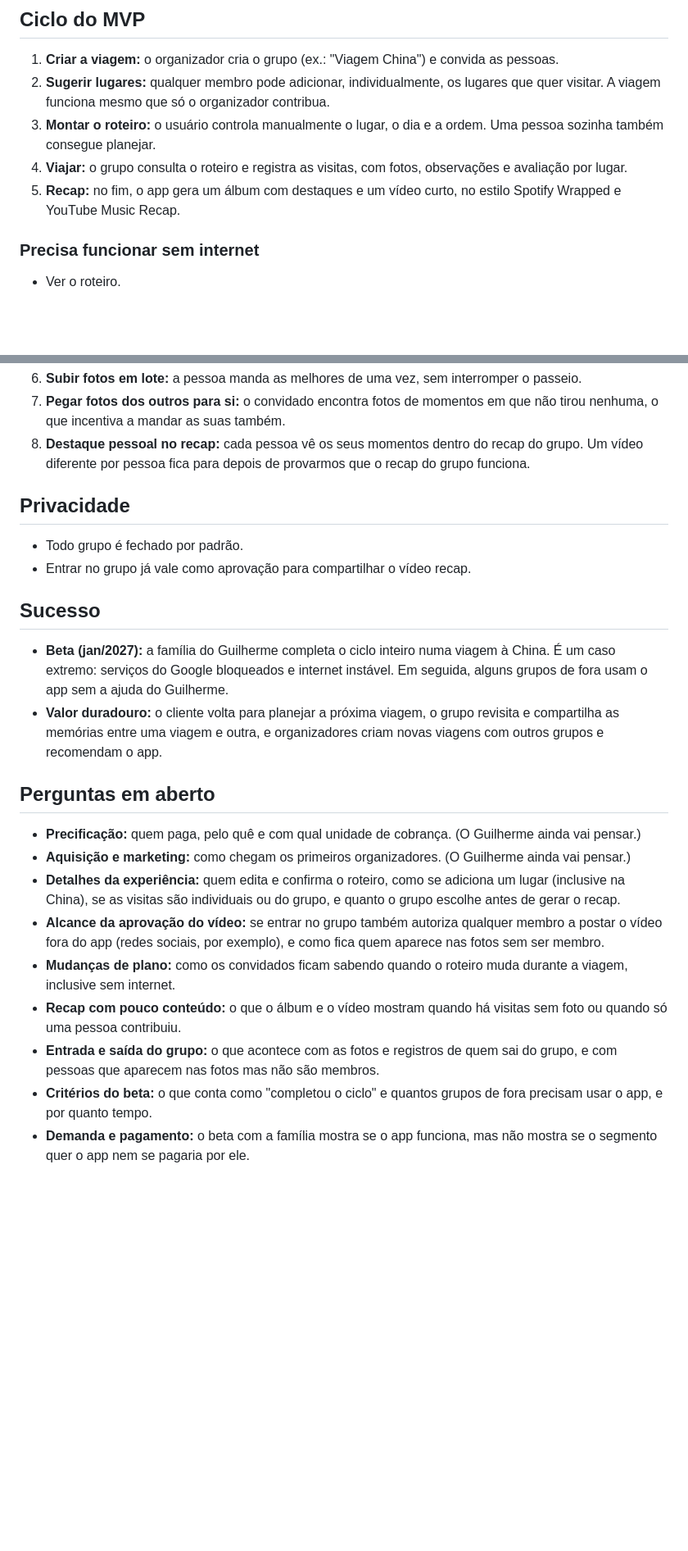
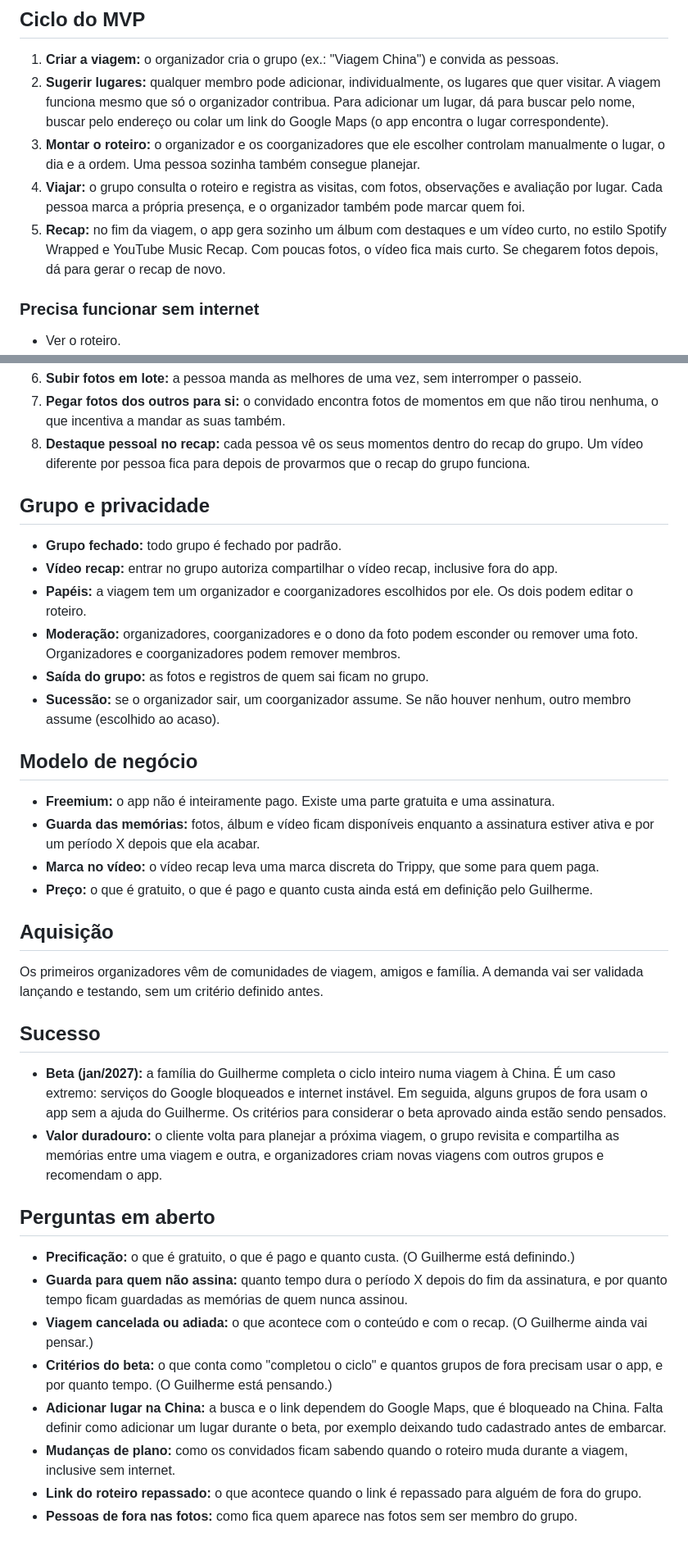
Before and after one commit to GuilhermeFaglioni/trippy, a Markdown page: docs/visao-produto.md, 2 parts joined by grey strips. Shown at 82% size. Drawn GitHub-style; blank space fills up the shorter version.

Commit message:
docs: atualiza visão de produto com regras de grupo, modelo de negócio e aquisição (v0.3)

```diff
--- a/docs/visao-produto.md
+++ b/docs/visao-produto.md
@@ -29,10 +29,10 @@ Roteiro e memórias no mesmo lugar, e no fim da viagem um recap pronto, sem prec
 ## Ciclo do MVP
 
 1. **Criar a viagem:** o organizador cria o grupo (ex.: "Viagem China") e convida as pessoas.
-2. **Sugerir lugares:** qualquer membro pode adicionar, individualmente, os lugares que quer visitar. A viagem funciona mesmo que só o organizador contribua.
-3. **Montar o roteiro:** o usuário controla manualmente o lugar, o dia e a ordem. Uma pessoa sozinha também consegue planejar.
-4. **Viajar:** o grupo consulta o roteiro e registra as visitas, com fotos, observações e avaliação por lugar.
-5. **Recap:** no fim, o app gera um álbum com destaques e um vídeo curto, no estilo Spotify Wrapped e YouTube Music Recap.
+2. **Sugerir lugares:** qualquer membro pode adicionar, individualmente, os lugares que quer visitar. A viagem funciona mesmo que só o organizador contribua. Para adicionar um lugar, dá para buscar pelo nome, buscar pelo endereço ou colar um link do Google Maps (o app encontra o lugar correspondente).
+3. **Montar o roteiro:** o organizador e os coorganizadores que ele escolher controlam manualmente o lugar, o dia e a ordem. Uma pessoa sozinha também consegue planejar.
+4. **Viajar:** o grupo consulta o roteiro e registra as visitas, com fotos, observações e avaliação por lugar. Cada pessoa marca a própria presença, e o organizador também pode marcar quem foi.
+5. **Recap:** no fim da viagem, o app gera sozinho um álbum com destaques e um vídeo curto, no estilo Spotify Wrapped e YouTube Music Recap. Com poucas fotos, o vídeo fica mais curto. Se chegarem fotos depois, dá para gerar o recap de novo.
 
 ### Precisa funcionar sem internet
 
@@ -70,24 +70,38 @@ Se só o organizador se dedicar, os convidados ainda recebem o roteiro e as lemb
 7. **Pegar fotos dos outros para si:** o convidado encontra fotos de momentos em que não tirou nenhuma, o que incentiva a mandar as suas também.
 8. **Destaque pessoal no recap:** cada pessoa vê os seus momentos dentro do recap do grupo. Um vídeo diferente por pessoa fica para depois de provarmos que o recap do grupo funciona.
 
-## Privacidade
+## Grupo e privacidade
 
-- Todo grupo é fechado por padrão.
-- Entrar no grupo já vale como aprovação para compartilhar o vídeo recap.
+- **Grupo fechado:** todo grupo é fechado por padrão.
+- **Vídeo recap:** entrar no grupo autoriza compartilhar o vídeo recap, inclusive fora do app.
+- **Papéis:** a viagem tem um organizador e coorganizadores escolhidos por ele. Os dois podem editar o roteiro.
+- **Moderação:** organizadores, coorganizadores e o dono da foto podem esconder ou remover uma foto. Organizadores e coorganizadores podem remover membros.
+- **Saída do grupo:** as fotos e registros de quem sai ficam no grupo.
+- **Sucessão:** se o organizador sair, um coorganizador assume. Se não houver nenhum, outro membro assume (escolhido ao acaso).
+
+## Modelo de negócio
+
+- **Freemium:** o app não é inteiramente pago. Existe uma parte gratuita e uma assinatura.
+- **Guarda das memórias:** fotos, álbum e vídeo ficam disponíveis enquanto a assinatura estiver ativa e por um período X depois que ela acabar.
+- **Marca no vídeo:** o vídeo recap leva uma marca discreta do Trippy, que some para quem paga.
+- **Preço:** o que é gratuito, o que é pago e quanto custa ainda está em definição pelo Guilherme.
+
+## Aquisição
+
+Os primeiros organizadores vêm de comunidades de viagem, amigos e família. A demanda vai ser validada lançando e testando, sem um critério definido antes.
 
 ## Sucesso
 
-- **Beta (jan/2027):** a família do Guilherme completa o ciclo inteiro numa viagem à China. É um caso extremo: serviços do Google bloqueados e internet instável. Em seguida, alguns grupos de fora usam o app sem a ajuda do Guilherme.
+- **Beta (jan/2027):** a família do Guilherme completa o ciclo inteiro numa viagem à China. É um caso extremo: serviços do Google bloqueados e internet instável. Em seguida, alguns grupos de fora usam o app sem a ajuda do Guilherme. Os critérios para considerar o beta aprovado ainda estão sendo pensados.
 - **Valor duradouro:** o cliente volta para planejar a próxima viagem, o grupo revisita e compartilha as memórias entre uma viagem e outra, e organizadores criam novas viagens com outros grupos e recomendam o app.
 
 ## Perguntas em aberto
 
-- **Precificação:** quem paga, pelo quê e com qual unidade de cobrança. (O Guilherme ainda vai pensar.)
-- **Aquisição e marketing:** como chegam os primeiros organizadores. (O Guilherme ainda vai pensar.)
-- **Detalhes da experiência:** quem edita e confirma o roteiro, como se adiciona um lugar (inclusive na China), se as visitas são individuais ou do grupo, e quanto o grupo escolhe antes de gerar o recap.
-- **Alcance da aprovação do vídeo:** se entrar no grupo também autoriza qualquer membro a postar o vídeo fora do app (redes sociais, por exemplo), e como fica quem aparece nas fotos sem ser membro.
+- **Precificação:** o que é gratuito, o que é pago e quanto custa. (O Guilherme está definindo.)
+- **Guarda para quem não assina:** quanto tempo dura o período X depois do fim da assinatura, e por quanto tempo ficam guardadas as memórias de quem nunca assinou.
+- **Viagem cancelada ou adiada:** o que acontece com o conteúdo e com o recap. (O Guilherme ainda vai pensar.)
+- **Critérios do beta:** o que conta como "completou o ciclo" e quantos grupos de fora precisam usar o app, e por quanto tempo. (O Guilherme está pensando.)
+- **Adicionar lugar na China:** a busca e o link dependem do Google Maps, que é bloqueado na China. Falta definir como adicionar um lugar durante o beta, por exemplo deixando tudo cadastrado antes de embarcar.
 - **Mudanças de plano:** como os convidados ficam sabendo quando o roteiro muda durante a viagem, inclusive sem internet.
-- **Recap com pouco conteúdo:** o que o álbum e o vídeo mostram quando há visitas sem foto ou quando só uma pessoa contribuiu.
-- **Entrada e saída do grupo:** o que acontece com as fotos e registros de quem sai do grupo, e com pessoas que aparecem nas fotos mas não são membros.
-- **Critérios do beta:** o que conta como "completou o ciclo" e quantos grupos de fora precisam usar o app, e por quanto tempo.
-- **Demanda e pagamento:** o beta com a família mostra se o app funciona, mas não mostra se o segmento quer o app nem se pagaria por ele.
+- **Link do roteiro repassado:** o que acontece quando o link é repassado para alguém de fora do grupo.
+- **Pessoas de fora nas fotos:** como fica quem aparece nas fotos sem ser membro do grupo.
```
Also changed, not shown: other parts of docs/visao-produto.md (+1 -1 lines).
